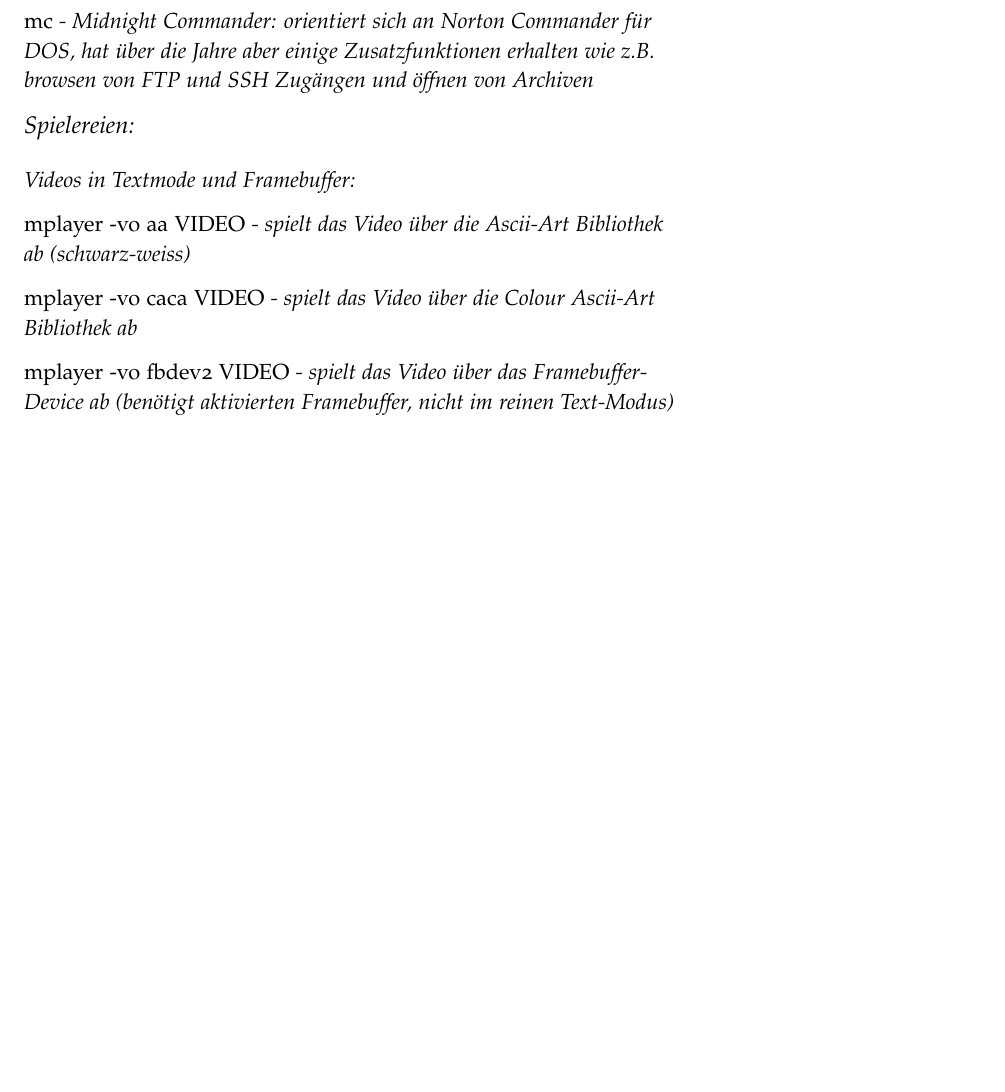
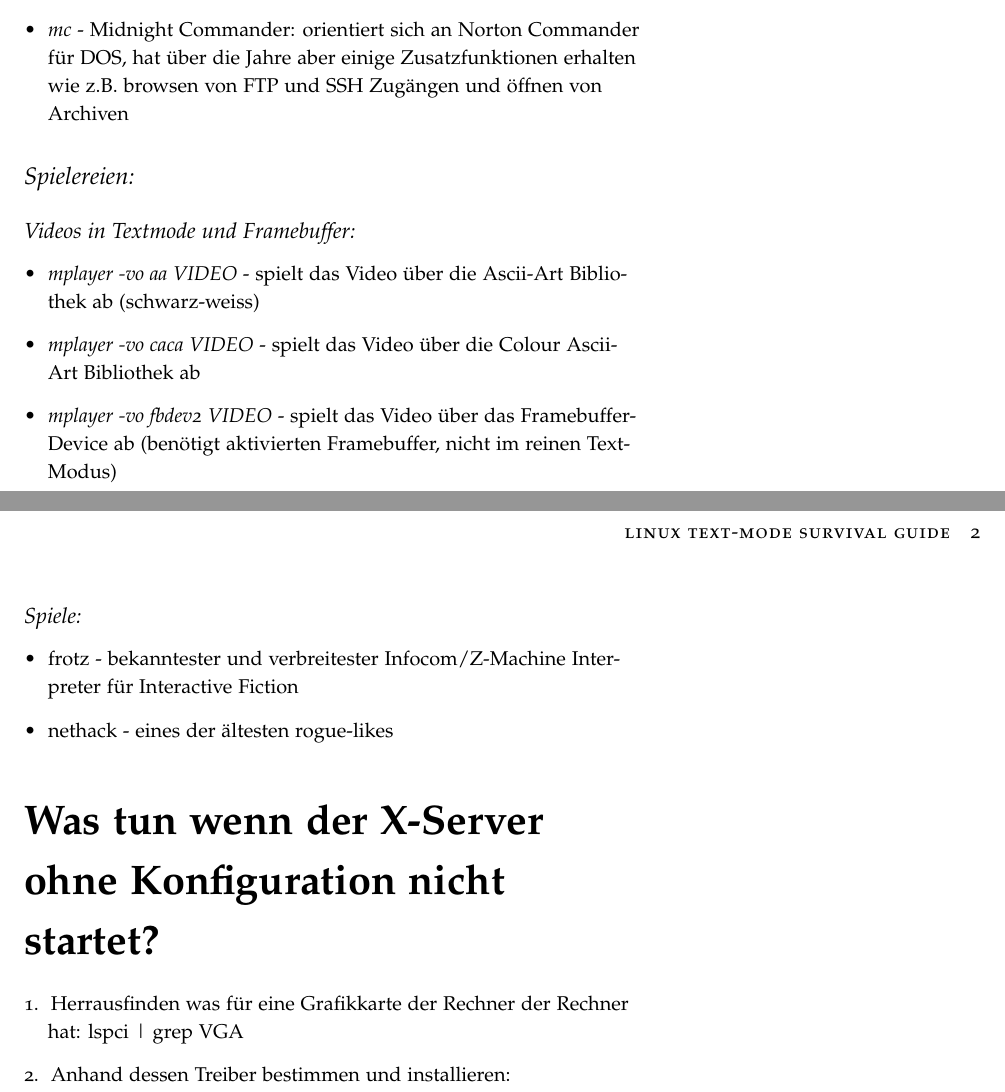
Before and after one commit to Gabelvampir/ty-stuff, a LaTeX document (X-Server Konfig Presentation/x-handout.tex): part of the page before the commit and two parts of pages 1 and 2 of 2 after it, the two joined at a grey line, cut so that both start at the same text, the shorter picture padded with empty space. Compiled offline with pdfLaTeX; the source files are stored in an older character set and shown here as Unicode.

Commit message:
new layout, start of part 2

```diff
--- a/X-Server Konfig Presentation/x-handout.tex
+++ b/X-Server Konfig Presentation/x-handout.tex
@@ -1,6 +1,6 @@
 %% LyX 2.0.6 created this file.  For more info, see http://www.lyx.org/.
 %% Do not edit unless you really know what you are doing.
-\documentclass[english,nohyper]{tufte-handout}
+\documentclass[english]{tufte-handout}
 \usepackage[T1]{fontenc}
 \usepackage[latin9]{inputenc}
 
@@ -58,22 +44,33 @@
-\subsection*{\emph{mc} - Midnight Commander: orientiert sich an Norton Commander
+\begin{itemize}
+\item \emph{mc} - Midnight Commander: orientiert sich an Norton Commander
 für DOS, hat über die Jahre aber einige Zusatzfunktionen erhalten
-wie z.B. browsen von FTP und SSH Zugängen und öffnen von Archiven}
-
+wie z.B. browsen von FTP und SSH Zugängen und öffnen von Archiven
+\end{itemize}
 
 \section*{Spielereien:}
 
 
 \subsection*{Videos in Textmode und Framebuffer:}
+\begin{itemize}
+\item \emph{mplayer -vo aa VIDEO }- spielt das Video über die Ascii-Art
+Bibliothek ab (schwarz-weiss)
+\item \emph{mplayer -vo caca VIDEO} - spielt das Video über die Colour Ascii-Art
+Bibliothek ab
+\item \emph{mplayer -vo fbdev2 VIDEO} - spielt das Video über das Framebuffer-Device
+ab (benötigt aktivierten Framebuffer, nicht im reinen Text-Modus)
+\end{itemize}
 
+\subsection*{Spiele:}
+\begin{itemize}
+\item frotz - bekanntester und verbreitester Infocom/Z-Machine Interpreter
+für Interactive Fiction
+\item nethack - eines der ältesten rogue-likes
+\end{itemize}
 
-\subsection*{\emph{mplayer -vo aa VIDEO }- spielt das Video über die Ascii-Art
-Bibliothek ab (schwarz-weiss)}
+\part*{Was tun wenn der X-Server ohne Konfiguration nicht startet?}
+\begin{enumerate}
+\item Herrausfinden was für eine Grafikkarte der Rechner der Rechner hat:
+lspci | grep VGA
+\item Anhand dessen Treiber bestimmen und installieren:\end{enumerate}
 
-
-\subsection*{\emph{mplayer -vo caca VIDEO} - spielt das Video über die Colour
-Ascii-Art Bibliothek ab}
-
-
-\subsection*{\emph{mplayer -vo fbdev2 VIDEO} - spielt das Video über das Framebuffer-Device
-ab (benötigt aktivierten Framebuffer, nicht im reinen Text-Modus)}
 \end{document}
```
Also changed, not shown: X-Server Konfig Presentation/x-handout.tex (46 more changed lines), 1 other file.
